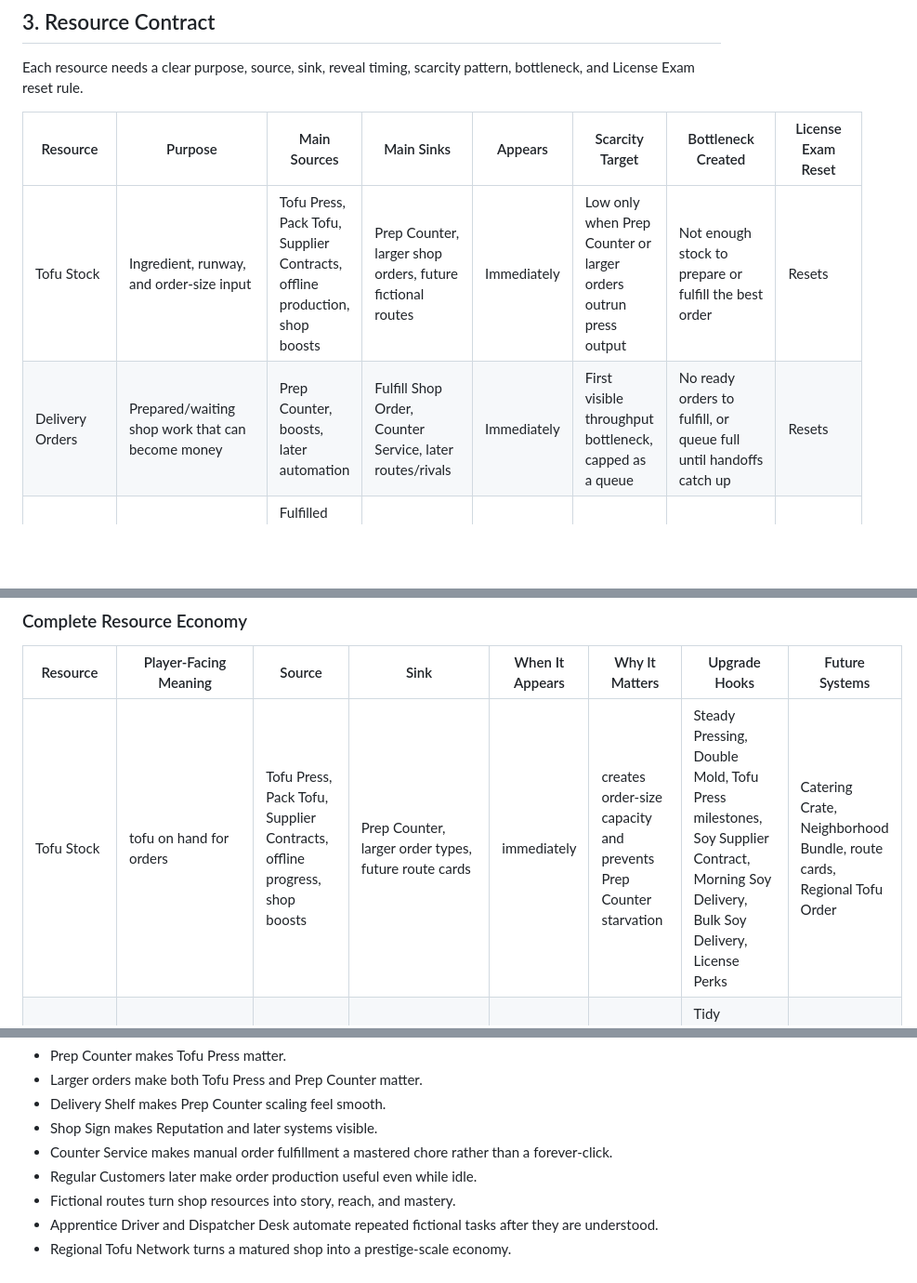
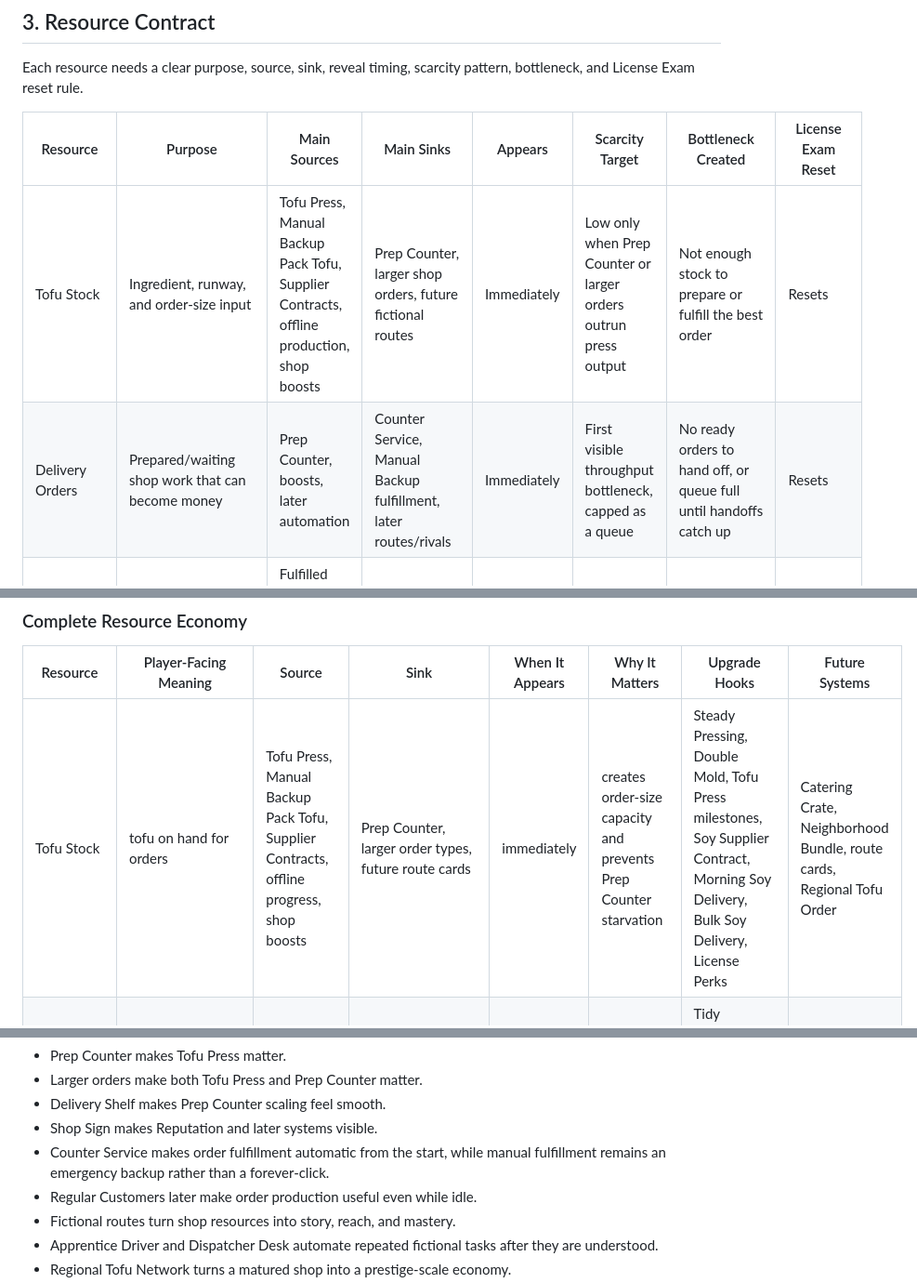
Before and after one commit to WorksWellWithOthers/tofu_driver, a Markdown page: BALANCE_AND_PROGRESSION.md, 3 parts joined by grey strips. Shown at 93% size. Rendered like a GitHub page; blank space fills up the shorter version.

```diff
--- a/BALANCE_AND_PROGRESSION.md
+++ b/BALANCE_AND_PROGRESSION.md
@@ -193,8 +193,8 @@ License Exam reset rule.
 
 | Resource | Purpose | Main Sources | Main Sinks | Appears | Scarcity Target | Bottleneck Created | License Exam Reset |
 | --- | --- | --- | --- | --- | --- | --- | --- |
-| Tofu Stock | Ingredient, runway, and order-size input | Tofu Press, Pack Tofu, Supplier Contracts, offline production, shop boosts | Prep Counter, larger shop orders, future fictional routes | Immediately | Low only when Prep Counter or larger orders outrun press output | Not enough stock to prepare or fulfill the best order | Resets |
-| Delivery Orders | Prepared/waiting shop work that can become money | Prep Counter, boosts, later automation | Fulfill Shop Order, Counter Service, later routes/rivals | Immediately | First visible throughput bottleneck, capped as a queue | No ready orders to fulfill, or queue full until handoffs catch up | Resets |
+| Tofu Stock | Ingredient, runway, and order-size input | Tofu Press, Manual Backup Pack Tofu, Supplier Contracts, offline production, shop boosts | Prep Counter, larger shop orders, future fictional routes | Immediately | Low only when Prep Counter or larger orders outrun press output | Not enough stock to prepare or fulfill the best order | Resets |
+| Delivery Orders | Prepared/waiting shop work that can become money | Prep Counter, boosts, later automation | Counter Service, Manual Backup fulfillment, later routes/rivals | Immediately | First visible throughput bottleneck, capped as a queue | No ready orders to hand off, or queue full until handoffs catch up | Resets |
 | Tips | Main purchase currency | Fulfilled orders, Regular Customers, routes, certified boosts | Stations, upgrades, garage, crew, route cards | Immediately after first order | Scarce early, abundant later | Cannot buy next improvement | Resets |
 | Reputation | Unlock currency, social proof, and midgame supply leverage | Orders, routes, certified smooth results, stamps | Gates, Supplier Contracts, rare status spends | After first order | Scarce and meaningful | Next system or managed supply remains locked | Resets, lifetime persists |
 | Shop XP | Local shop progress feedback | Shop orders, shop automation | None by default | After first order | Steady visible shop progress | Shop milestones not met | Lifetime should persist unless prestige design says otherwise |
@@ -210,7 +210,7 @@ License Exam reset rule.
 
 | Resource | Player-Facing Meaning | Source | Sink | When It Appears | Why It Matters | Upgrade Hooks | Future Systems |
 | --- | --- | --- | --- | --- | --- | --- | --- |
-| Tofu Stock | tofu on hand for orders | Tofu Press, Pack Tofu, Supplier Contracts, offline progress, shop boosts | Prep Counter, larger order types, future route cards | immediately | creates order-size capacity and prevents Prep Counter starvation | Steady Pressing, Double Mold, Tofu Press milestones, Soy Supplier Contract, Morning Soy Delivery, Bulk Soy Delivery, License Perks | Catering Crate, Neighborhood Bundle, route cards, Regional Tofu Order |
+| Tofu Stock | tofu on hand for orders | Tofu Press, Manual Backup Pack Tofu, Supplier Contracts, offline progress, shop boosts | Prep Counter, larger order types, future route cards | immediately | creates order-size capacity and prevents Prep Counter starvation | Steady Pressing, Double Mold, Tofu Press milestones, Soy Supplier Contract, Morning Soy Delivery, Bulk Soy Delivery, License Perks | Catering Crate, Neighborhood Bundle, route cards, Regional Tofu Order |
 | Delivery Orders | prepared/waiting shop work ready to hand off | Prep Counter, boosts, later automation | order fulfillment, Counter Service, Regular Customers, route cards | immediately | turns production into spendable Tips | Tidy Packaging, Double Labels, Delivery Shelf, Prep Counter milestones | Regular Customers, Apprentice Driver, route queues |
 | Tips | spendable shop money | order types, Regular Customers, routes, certified boosts | stations, upgrades, crew, garage, route cards | after first order | drives almost every early purchase | Better Boxes, Regular Smile, License Perks | bigger stations, automation, route systems |
 | Reputation | proof the shop is known | orders, Shop Sign, route cards, stamps, certified boosts | unlock gates and Supplier Contracts | after first order | opens systems without draining Tips and solves managed-shop supply traps | Shop Sign, Word of Mouth, Supplier Contracts, route mastery bonuses | routes, Crew preview, License requirements |
@@ -500,7 +504,8 @@ Each tier should make earlier tiers more valuable:
 - Larger orders make both Tofu Press and Prep Counter matter.
 - Delivery Shelf makes Prep Counter scaling feel smooth.
 - Shop Sign makes Reputation and later systems visible.
-- Counter Service makes manual order fulfillment a mastered chore rather than a forever-click.
+- Counter Service makes order fulfillment automatic from the start, while manual fulfillment remains
+  an emergency backup rather than a forever-click.
 - Regular Customers later make order production useful even while idle.
 - Fictional routes turn shop resources into story, reach, and mastery.
 - Apprentice Driver and Dispatcher Desk automate repeated fictional tasks after they are understood.
```
Also changed, not shown: other parts of BALANCE_AND_PROGRESSION.md (+35 -31 lines), DESIGN.md (+3 -2 lines).
